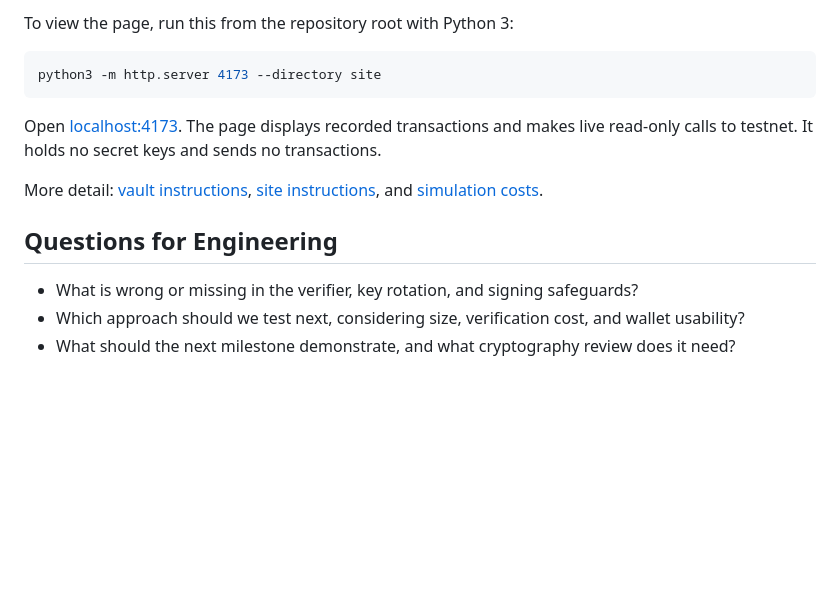
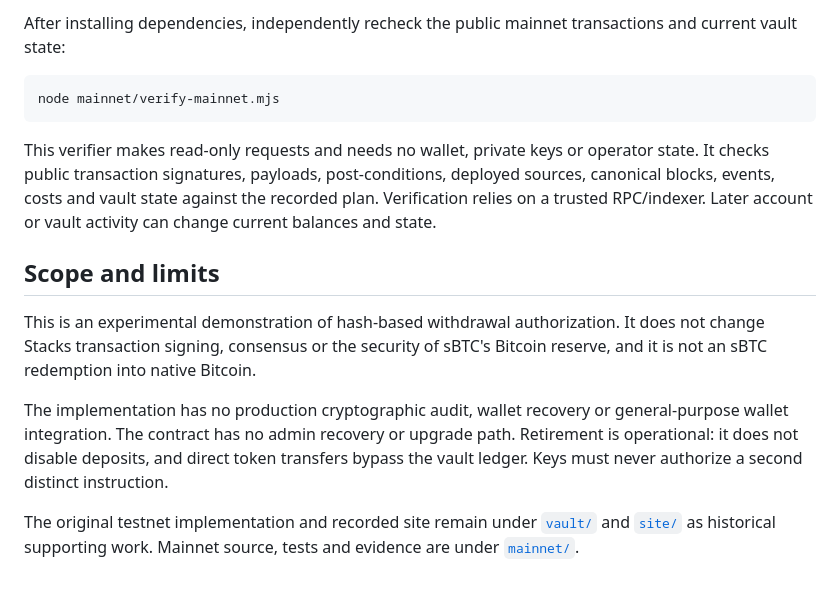
Before and after one commit to andrerserrano/stacks-quantum, a Markdown page: README.md, the part around one of its changes. GitHub-like rendering; blank space fills up the shorter version.

````diff
--- a/README.md
+++ b/README.md
@@ -60,16 +60,16 @@ The suite contains 105 tests. The demo runs in a local Stacks simulation and sen
 
-To view the page, run this from the repository root with Python 3:
+After installing dependencies, independently recheck the public mainnet transactions and current vault state:
 
 ```bash
-python3 -m http.server 4173 --directory site
+node mainnet/verify-mainnet.mjs
 ```
 
-Open [localhost:4173](http://localhost:4173/). The page displays recorded transactions and makes live read-only calls to testnet. It holds no secret keys and sends no transactions.
+This verifier makes read-only requests and needs no wallet, private keys or operator state. It checks public transaction signatures, payloads, post-conditions, deployed sources, canonical blocks, events, costs and vault state against the recorded plan. Verification relies on a trusted RPC/indexer. Later account or vault activity can change current balances and state.
 
-More detail: [vault instructions](vault/README.md), [site instructions](site/README.md), and [simulation costs](vault/results/COSTS.md).
+## Scope and limits
 
-## Questions for Engineering
+This is an experimental demonstration of hash-based withdrawal authorization. It does not change Stacks transaction signing, consensus or the security of sBTC's Bitcoin reserve, and it is not an sBTC redemption into native Bitcoin.
 
-- What is wrong or missing in the verifier, key rotation, and signing safeguards?
-- Which approach should we test next, considering size, verification cost, and wallet usability?
-- What should the next milestone demonstrate, and what cryptography review does it need?
+The implementation has no production cryptographic audit, wallet recovery or general-purpose wallet integration. The contract has no admin recovery or upgrade path. Retirement is operational: it does not disable deposits, and direct token transfers bypass the vault ledger. Keys must never authorize a second distinct instruction.
+
+The original testnet implementation and recorded site remain under [`vault/`](vault/README.md) and [`site/`](site/README.md) as historical supporting work. Mainnet source, tests and evidence are under [`mainnet/`](mainnet/README.md).
````
Also changed, not shown: other parts of README.md (+40 -40 lines), mainnet/README.md (+1 -1 lines).
